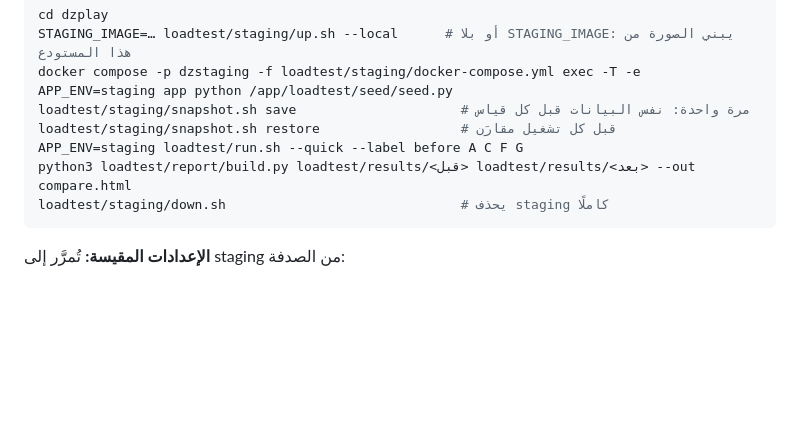
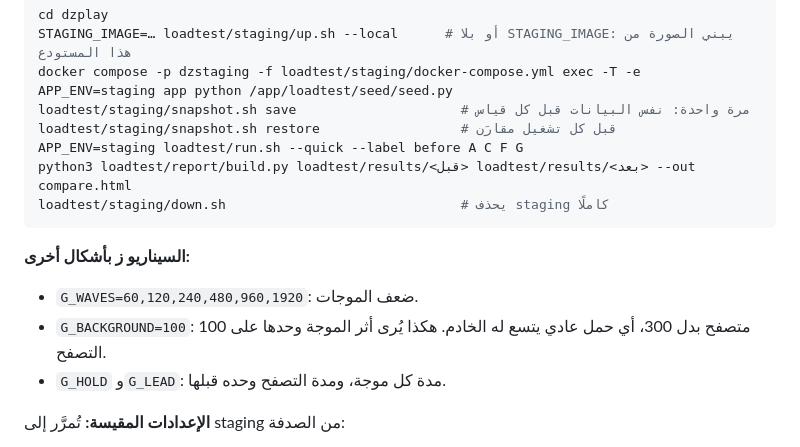
Before and after one commit to mahdm723/Fffhff, a Markdown page: dzplay/loadtest/README.md, the part around the change. Drawn GitHub-style; blank space fills up the shorter version.

````diff
--- a/dzplay/loadtest/README.md
+++ b/dzplay/loadtest/README.md
@@ -75,6 +75,11 @@ python3 loadtest/report/build.py loadtest/results/<قبل> loadtest/results/<ب
 loadtest/staging/down.sh                              # يحذف staging كاملًا
 ```
 
+**السيناريو ز بأشكال أخرى:**
+- `G_WAVES=60,120,240,480,960,1920`: ضعف الموجات.
+- `G_BACKGROUND=100`: 100 متصفح بدل 300، أي حمل عادي يتسع له الخادم. هكذا يُرى أثر الموجة وحدها على التصفح.
+- `G_HOLD` و`G_LEAD`: مدة كل موجة، ومدة التصفح وحده قبلها.
+
 **الإعدادات المقيسة:** تُمرَّر إلى staging من الصدفة:
 - `WEB_CONCURRENCY`، `DB_POOL_SIZE`، `DB_MAX_OVERFLOW`، `THREADPOOL_SIZE`، `PASSWORD_HASH_CONCURRENCY`/`_QUEUE`/`_WAIT_SECONDS`، `WS_SESSION_RECHECK_SECONDS`؛
 - `PG_MAX_CONNECTIONS`، `PG_SHARED_BUFFERS`، …
````
Also changed, not shown: PLAN.md (+6 -1 lines).
